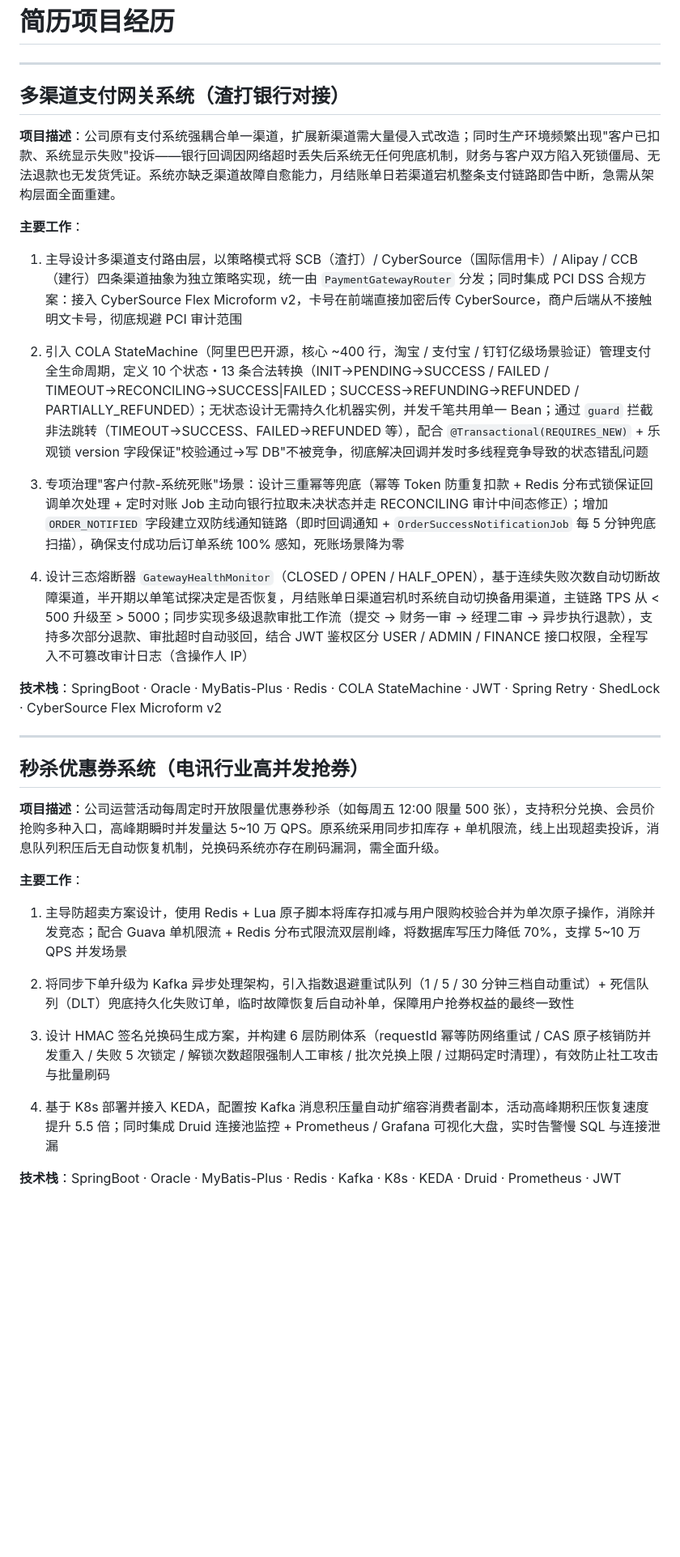
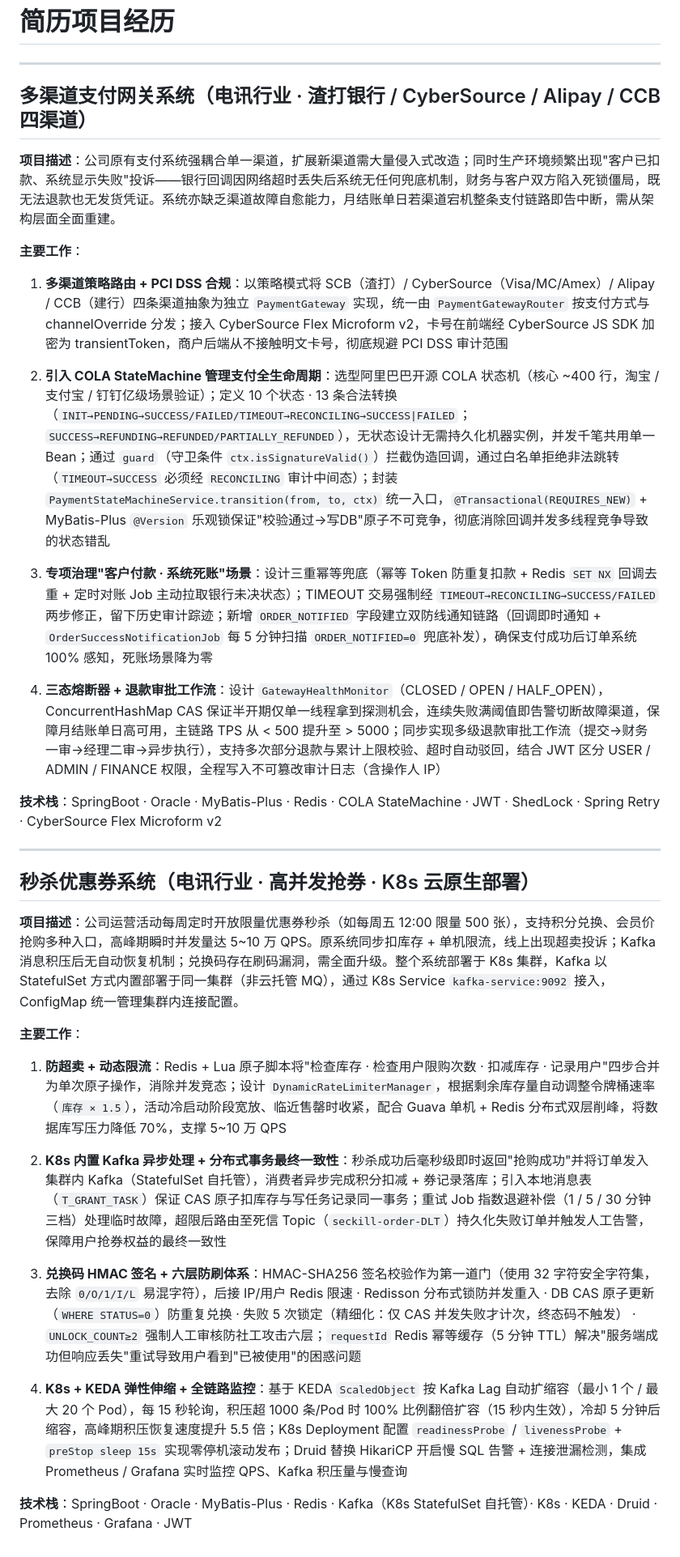
Before and after one commit to JC-Sleep/SMCStudy, a Markdown page: 简历项目经历.md, the part around the change. Shown at 81% size. Rendered like a GitHub page; blank space fills up the shorter version.

Commit message:
点1（防超卖） 新增 DynamicRateLimiterManager 动态限流细节（库存×1.5倍自动调速）。 点2（Kafka） 标题改为"K8s 内置 Kafka"，新增本地消息表 T_GRANT_TASK 分布式事务细节，明确死信 Topic 名称 seckill-order-DLT。 点4（KEDA） 新增具体配置数值：min=1 / max=20 / pollingInterval=15s / lagThreshold=1000/Pod / 100%翻倍扩容 / 冷却5分钟；新增 K8s 零停机滚动发布（readinessProbe + preStop）。 技术栈 后缀改为 Kafka（K8s StatefulSet 自托管），新增 Grafana。

```diff
--- a/简历项目经历.md
+++ b/简历项目经历.md
@@ -2,34 +2,36 @@
 
 ---
 
-## 多渠道支付网关系统（渣打银行对接）
+## 多渠道支付网关系统（电讯行业 · 渣打银行 / CyberSource / Alipay / CCB 四渠道）
 
-**项目描述**：公司原有支付系统强耦合单一渠道，扩展新渠道需大量侵入式改造；同时生产环境频繁出现"客户已扣款、系统显示失败"投诉——银行回调因网络超时丢失后系统无任何兜底机制，财务与客户双方陷入死锁僵局、无法退款也无发货凭证。系统亦缺乏渠道故障自愈能力，月结账单日若渠道宕机整条支付链路即告中断，急需从架构层面全面重建。
+**项目描述**：公司原有支付系统强耦合单一渠道，扩展新渠道需大量侵入式改造；同时生产环境频繁出现"客户已扣款、系统显示失败"投诉——银行回调因网络超时丢失后系统无任何兜底机制，财务与客户双方陷入死锁僵局，既无法退款也无发货凭证。系统亦缺乏渠道故障自愈能力，月结账单日若渠道宕机整条支付链路即告中断，需从架构层面全面重建。
 
 **主要工作**：
-1. 主导设计多渠道支付路由层，以策略模式将 SCB（渣打）/ CyberSource（国际信用卡）/ Alipay / CCB（建行）四条渠道抽象为独立策略实现，统一由 `PaymentGatewayRouter` 分发；同时集成 PCI DSS 合规方案：接入 CyberSource Flex Microform v2，卡号在前端直接加密后传 CyberSource，商户后端从不接触明文卡号，彻底规避 PCI 审计范围
 
-2. 引入 COLA StateMachine（阿里巴巴开源，核心 ~400 行，淘宝 / 支付宝 / 钉钉亿级场景验证）管理支付全生命周期，定义 10 个状态・13 条合法转换（INIT→PENDING→SUCCESS / FAILED / TIMEOUT→RECONCILING→SUCCESS|FAILED；SUCCESS→REFUNDING→REFUNDED / PARTIALLY_REFUNDED）；无状态设计无需持久化机器实例，并发千笔共用单一 Bean；通过 `guard` 拦截非法跳转（TIMEOUT→SUCCESS、FAILED→REFUNDED 等），配合 `@Transactional(REQUIRES_NEW)` + 乐观锁 version 字段保证"校验通过→写 DB"不被竞争，彻底解决回调并发时多线程竞争导致的状态错乱问题
+1. **多渠道策略路由 + PCI DSS 合规**：以策略模式将 SCB（渣打）/ CyberSource（Visa/MC/Amex）/ Alipay / CCB（建行）四条渠道抽象为独立 `PaymentGateway` 实现，统一由 `PaymentGatewayRouter` 按支付方式与 channelOverride 分发；接入 CyberSource Flex Microform v2，卡号在前端经 CyberSource JS SDK 加密为 transientToken，商户后端从不接触明文卡号，彻底规避 PCI DSS 审计范围
 
-3. 专项治理"客户付款-系统死账"场景：设计三重幂等兜底（幂等 Token 防重复扣款 + Redis 分布式锁保证回调单次处理 + 定时对账 Job 主动向银行拉取未决状态并走 RECONCILING 审计中间态修正）；增加`ORDER_NOTIFIED` 字段建立双防线通知链路（即时回调通知 + `OrderSuccessNotificationJob` 每 5 分钟兜底扫描），确保支付成功后订单系统 100% 感知，死账场景降为零
+2. **引入 COLA StateMachine 管理支付全生命周期**：选型阿里巴巴开源 COLA 状态机（核心 ~400 行，淘宝 / 支付宝 / 钉钉亿级场景验证）；定义 10 个状态 · 13 条合法转换（`INIT→PENDING→SUCCESS/FAILED/TIMEOUT→RECONCILING→SUCCESS|FAILED`；`SUCCESS→REFUNDING→REFUNDED/PARTIALLY_REFUNDED`），无状态设计无需持久化机器实例，并发千笔共用单一 Bean；通过 `guard`（守卫条件 `ctx.isSignatureValid()`）拦截伪造回调，通过白名单拒绝非法跳转（`TIMEOUT→SUCCESS` 必须经 `RECONCILING` 审计中间态）；封装 `PaymentStateMachineService.transition(from, to, ctx)` 统一入口，`@Transactional(REQUIRES_NEW)` + MyBatis-Plus `@Version` 乐观锁保证"校验通过→写DB"原子不可竞争，彻底消除回调并发多线程竞争导致的状态错乱
 
-4. 设计三态熔断器 `GatewayHealthMonitor`（CLOSED / OPEN / HALF_OPEN），基于连续失败次数自动切断故障渠道，半开期以单笔试探决定是否恢复，月结账单日渠道宕机时系统自动切换备用渠道，主链路 TPS 从 < 500 升级至 > 5000；同步实现多级退款审批工作流（提交 → 财务一审 → 经理二审 → 异步执行退款），支持多次部分退款、审批超时自动驳回，结合 JWT 鉴权区分 USER / ADMIN / FINANCE 接口权限，全程写入不可篡改审计日志（含操作人 IP）
+3. **专项治理"客户付款 · 系统死账"场景**：设计三重幂等兜底（幂等 Token 防重复扣款 + Redis `SET NX` 回调去重 + 定时对账 Job 主动拉取银行未决状态）；TIMEOUT 交易强制经 `TIMEOUT→RECONCILING→SUCCESS/FAILED` 两步修正，留下历史审计踪迹；新增 `ORDER_NOTIFIED` 字段建立双防线通知链路（回调即时通知 + `OrderSuccessNotificationJob` 每 5 分钟扫描 `ORDER_NOTIFIED=0` 兜底补发），确保支付成功后订单系统 100% 感知，死账场景降为零
 
-**技术栈**：SpringBoot · Oracle · MyBatis-Plus · Redis · COLA StateMachine · JWT · Spring Retry · ShedLock · CyberSource Flex Microform v2
+4. **三态熔断器 + 退款审批工作流**：设计 `GatewayHealthMonitor`（CLOSED / OPEN / HALF_OPEN），ConcurrentHashMap CAS 保证半开期仅单一线程拿到探测机会，连续失败满阈值即告警切断故障渠道，保障月结账单日高可用，主链路 TPS 从 < 500 提升至 > 5000；同步实现多级退款审批工作流（提交→财务一审→经理二审→异步执行），支持多次部分退款与累计上限校验、超时自动驳回，结合 JWT 区分 USER / ADMIN / FINANCE 权限，全程写入不可篡改审计日志（含操作人 IP）
+
+**技术栈**：SpringBoot · Oracle · MyBatis-Plus · Redis · COLA StateMachine · JWT · ShedLock · Spring Retry · CyberSource Flex Microform v2
 
 ---
 
-## 秒杀优惠券系统（电讯行业高并发抢券）
+## 秒杀优惠券系统（电讯行业 · 高并发抢券 · K8s 云原生部署）
 
-**项目描述**：公司运营活动每周定时开放限量优惠券秒杀（如每周五 12:00 限量 500 张），支持积分兑换、会员价抢购多种入口，高峰期瞬时并发量达 5~10 万 QPS。原系统采用同步扣库存 + 单机限流，线上出现超卖投诉，消息队列积压后无自动恢复机制，兑换码系统亦存在刷码漏洞，需全面升级。
+**项目描述**：公司运营活动每周定时开放限量优惠券秒杀（如每周五 12:00 限量 500 张），支持积分兑换、会员价抢购多种入口，高峰期瞬时并发量达 5~10 万 QPS。原系统同步扣库存 + 单机限流，线上出现超卖投诉；Kafka 消息积压后无自动恢复机制；兑换码存在刷码漏洞，需全面升级。整个系统部署于 K8s 集群，Kafka 以 StatefulSet 方式内置部署于同一集群（非云托管 MQ），通过 K8s Service `kafka-service:9092` 接入，ConfigMap 统一管理集群内连接配置。
 
 **主要工作**：
-1. 主导防超卖方案设计，使用 Redis + Lua 原子脚本将库存扣减与用户限购校验合并为单次原子操作，消除并发竞态；配合 Guava 单机限流 + Redis 分布式限流双层削峰，将数据库写压力降低 70%，支撑 5~10 万 QPS 并发场景
 
-2. 将同步下单升级为 Kafka 异步处理架构，引入指数退避重试队列（1 / 5 / 30 分钟三档自动重试）+ 死信队列（DLT）兜底持久化失败订单，临时故障恢复后自动补单，保障用户抢券权益的最终一致性
+1. **防超卖 + 动态限流**：Redis + Lua 原子脚本将"检查库存 · 检查用户限购次数 · 扣减库存 · 记录用户"四步合并为单次原子操作，消除并发竞态；设计 `DynamicRateLimiterManager`，根据剩余库存量自动调整令牌桶速率（`库存 × 1.5`），活动冷启动阶段宽放、临近售罄时收紧，配合 Guava 单机 + Redis 分布式双层削峰，将数据库写压力降低 70%，支撑 5~10 万 QPS
 
-3. 设计 HMAC 签名兑换码生成方案，并构建 6 层防刷体系（requestId 幂等防网络重试 / CAS 原子核销防并发重入 / 失败 5 次锁定 / 解锁次数超限强制人工审核 / 批次兑换上限 / 过期码定时清理），有效防止社工攻击与批量刷码
+2. **K8s 内置 Kafka 异步处理 + 分布式事务最终一致性**：秒杀成功后毫秒级即时返回"抢购成功"并将订单发入集群内 Kafka（StatefulSet 自托管），消费者异步完成积分扣减 + 券记录落库；引入本地消息表（`T_GRANT_TASK`）保证 CAS 原子扣库存与写任务记录同一事务；重试 Job 指数退避补偿（1 / 5 / 30 分钟三档）处理临时故障，超限后路由至死信 Topic（`seckill-order-DLT`）持久化失败订单并触发人工告警，保障用户抢券权益的最终一致性
 
-4. 基于 K8s 部署并接入 KEDA，配置按 Kafka 消息积压量自动扩缩容消费者副本，活动高峰期积压恢复速度提升 5.5 倍；同时集成 Druid 连接池监控 + Prometheus / Grafana 可视化大盘，实时告警慢 SQL 与连接泄漏
+3. **兑换码 HMAC 签名 + 六层防刷体系**：HMAC-SHA256 签名校验作为第一道门（使用 32 字符安全字符集，去除 `0/O/1/I/L` 易混字符），后接 IP/用户 Redis 限速 · Redisson 分布式锁防并发重入 · DB CAS 原子更新（`WHERE STATUS=0`）防重复兑换 · 失败 5 次锁定（精细化：仅 CAS 并发失败才计次，终态码不触发） · `UNLOCK_COUNT≥2` 强制人工审核防社工攻击六层；`requestId` Redis 幂等缓存（5 分钟 TTL）解决"服务端成功但响应丢失"重试导致用户看到"已被使用"的困惑问题
 
-**技术栈**：SpringBoot · Oracle · MyBatis-Plus · Redis · Kafka · K8s · KEDA · Druid · Prometheus · JWT
+4. **K8s + KEDA 弹性伸缩 + 全链路监控**：基于 KEDA `ScaledObject` 按 Kafka Lag 自动扩缩容（最小 1 个 / 最大 20 个 Pod），每 15 秒轮询，积压超 1000 条/Pod 时 100% 比例翻倍扩容（15 秒内生效），冷却 5 分钟后缩容，高峰期积压恢复速度提升 5.5 倍；K8s Deployment 配置 `readinessProbe` / `livenessProbe` + `preStop sleep 15s` 实现零停机滚动发布；Druid 替换 HikariCP 开启慢 SQL 告警 + 连接泄漏检测，集成 Prometheus / Grafana 实时监控 QPS、Kafka 积压量与慢查询
+
+**技术栈**：SpringBoot · Oracle · MyBatis-Plus · Redis · Kafka（K8s StatefulSet 自托管）· K8s · KEDA · Druid · Prometheus · Grafana · JWT
```
